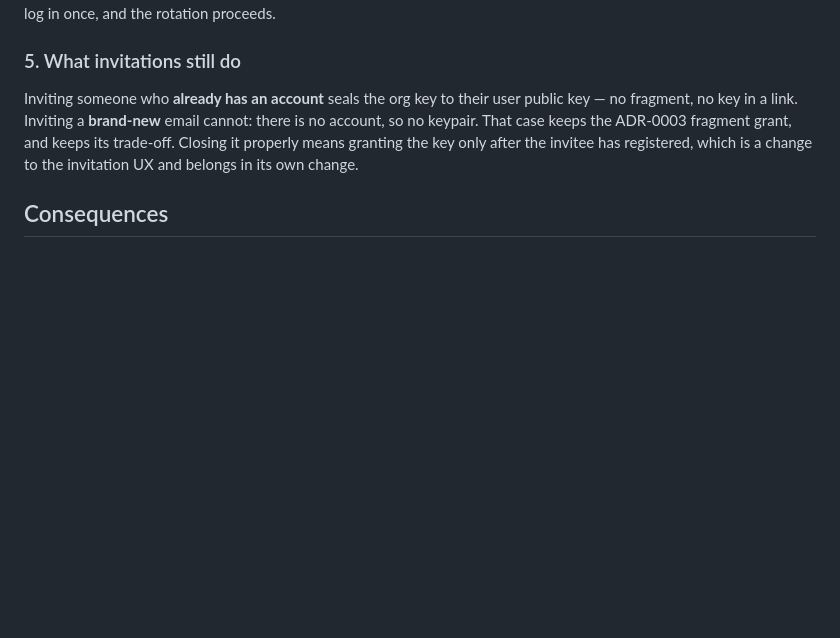
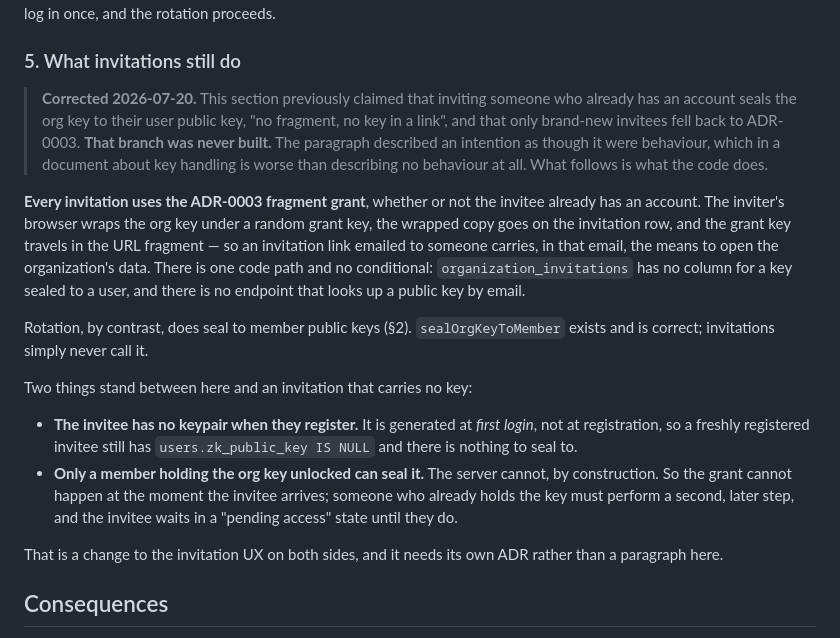
Before and after one commit to stackopshq/ghostcal, a Markdown page: docs/adr/0007-org-key-rotation-and-revocation.md, the part around the change. Drawn GitHub-style; blank space fills up the shorter version.

Commit message:
docs(adr): ADR-0007 described an invitation branch that was never built
ADR-0007 §5 stated that inviting someone who already has an account seals the
org key to their user public key — "no fragment, no key in a link" — and that
only brand-new invitees fell back to the ADR-0003 grant.

No such branch exists. `organization_invitations` has no column for a key
sealed to a user, there is no endpoint that resolves an email to a public key,
and the invite path has a single unconditional `wrapKeyForGrant` call. Every
invitation puts the grant key in the URL fragment, so an invitation sent by
email carries the means to open the organization's data in that email.

A document about key handling that describes an intention as behaviour is
worse than one that describes nothing: it is read as an assurance. Correct the
section, mark it as corrected so the change is not silent, and record what
closing the gap actually requires — the invitee has no keypair until first
login, and only an unlocked key-holder can seal, so the grant must be a
deferred second step with the invitee pending until then.

The roadmap repeated the same claim; it is corrected too.

```diff
--- a/docs/adr/0007-org-key-rotation-and-revocation.md
+++ b/docs/adr/0007-org-key-rotation-and-revocation.md
@@ -81,11 +81,34 @@ out of their own organization's data. They log in once, and the rotation proceed
 
 ### 5. What invitations still do
 
-Inviting someone who **already has an account** seals the org key to their user public key — no
-fragment, no key in a link. Inviting a **brand-new** email cannot: there is no account, so no
-keypair. That case keeps the ADR-0003 fragment grant, and keeps its trade-off. Closing it properly
-means granting the key only after the invitee has registered, which is a change to the invitation UX
-and belongs in its own change.
+> **Corrected 2026-07-20.** This section previously claimed that inviting someone who already has an
+> account seals the org key to their user public key, "no fragment, no key in a link", and that only
+> brand-new invitees fell back to ADR-0003. **That branch was never built.** The paragraph described
+> an intention as though it were behaviour, which in a document about key handling is worse than
+> describing no behaviour at all. What follows is what the code does.
+
+**Every invitation uses the ADR-0003 fragment grant**, whether or not the invitee already has an
+account. The inviter's browser wraps the org key under a random grant key, the wrapped copy goes on
+the invitation row, and the grant key travels in the URL fragment — so an invitation link emailed to
+someone carries, in that email, the means to open the organization's data. There is one code path
+and no conditional: `organization_invitations` has no column for a key sealed to a user, and there
+is no endpoint that looks up a public key by email.
+
+Rotation, by contrast, does seal to member public keys (§2). `sealOrgKeyToMember` exists and is
+correct; invitations simply never call it.
+
+Two things stand between here and an invitation that carries no key:
+
+- **The invitee has no keypair when they register.** It is generated at *first login*, not at
+  registration, so a freshly registered invitee still has `users.zk_public_key IS NULL` and there is
+  nothing to seal to.
+- **Only a member holding the org key unlocked can seal it.** The server cannot, by construction.
+  So the grant cannot happen at the moment the invitee arrives; someone who already holds the key
+  must perform a second, later step, and the invitee waits in a "pending access" state until they
+  do.
+
+That is a change to the invitation UX on both sides, and it needs its own ADR rather than a
+paragraph here.
 
 ## Consequences
 
```
Also changed, not shown: docs/roadmap.md (+11 -4 lines).
